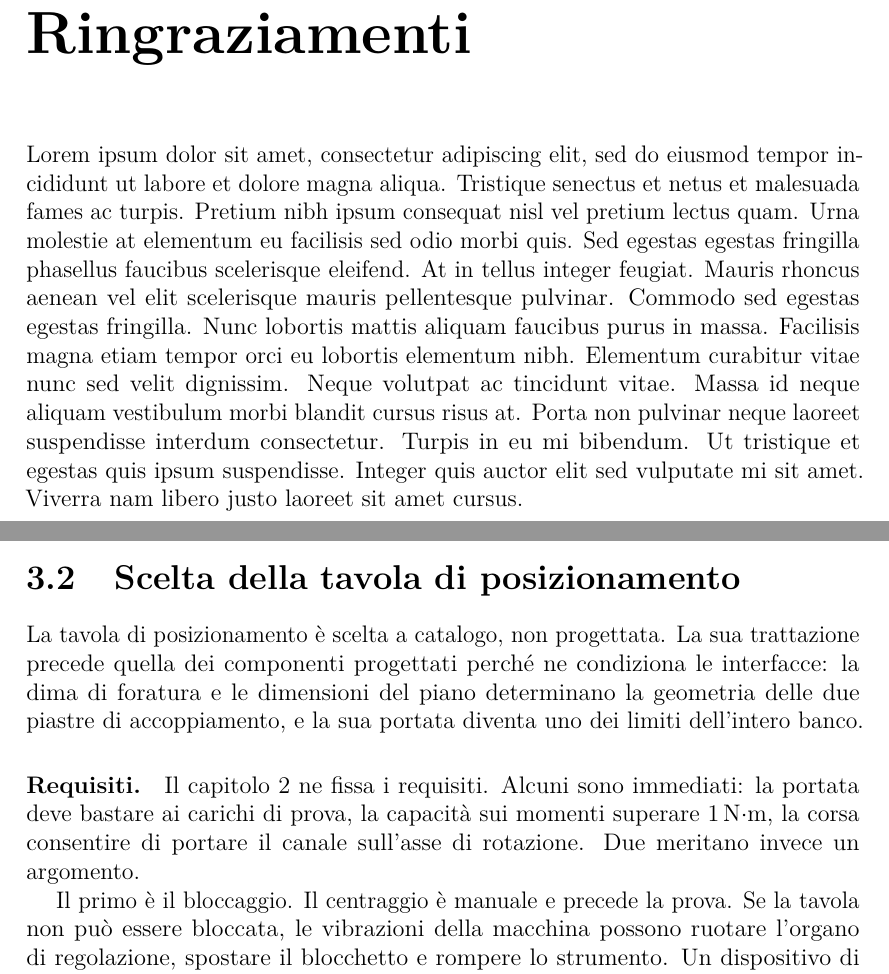
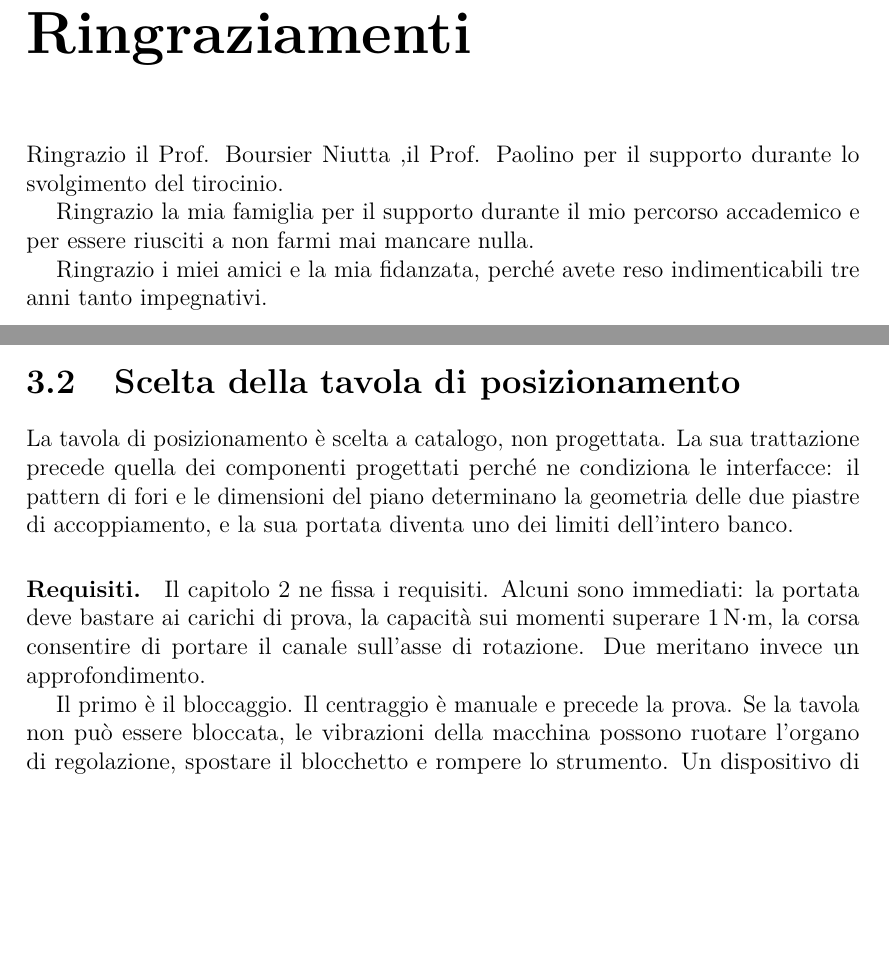
Before and after one commit to Nigthswatch/Politecnico-di-Torino---Thesis-Template, a LaTeX thesis (thesis.tex, which reads content/acknowledgements.tex, content/chapters/progettazione.tex): two parts of pages 3 and 33 of 39, joined at a grey line, cut so that both start at the same text, the shorter picture padded with empty space. Compiled offline with pdfLaTeX.

Commit message:
Update on Overleaf.

```diff
--- a/content/acknowledgements.tex
+++ b/content/acknowledgements.tex
@@ -1,5 +1,10 @@
 % acknowledgements
 
-Lorem ipsum dolor sit amet, consectetur adipiscing elit, sed do eiusmod tempor incididunt ut labore et dolore magna aliqua. Tristique senectus et netus et malesuada fames ac turpis. Pretium nibh ipsum consequat nisl vel pretium lectus quam. Urna molestie at elementum eu facilisis sed odio morbi quis. Sed egestas egestas fringilla phasellus faucibus scelerisque eleifend. At in tellus integer feugiat. Mauris rhoncus aenean vel elit scelerisque mauris pellentesque pulvinar. Commodo sed egestas egestas fringilla. Nunc lobortis mattis aliquam faucibus purus in massa. Facilisis magna etiam tempor orci eu lobortis elementum nibh. Elementum curabitur vitae nunc sed velit dignissim. Neque volutpat ac tincidunt vitae. Massa id neque aliquam vestibulum morbi blandit cursus risus at. Porta non pulvinar neque laoreet suspendisse interdum consectetur. Turpis in eu mi bibendum. Ut tristique et egestas quis ipsum suspendisse. Integer quis auctor elit sed vulputate mi sit amet. Viverra nam libero justo laoreet sit amet cursus.
+Ringrazio il Prof. Boursier Niutta ,il Prof. Paolino per il supporto durante lo svolgimento del tirocinio.
 
+
+Ringrazio la mia famiglia per il supporto durante il mio percorso accademico e per essere riusciti a non farmi mai mancare nulla.
+
+
+Ringrazio i miei amici e la mia fidanzata, perché avete reso indimenticabili tre anni tanto impegnativi.
 \vspace*{5\baselineskip}
--- a/content/chapters/progettazione.tex
+++ b/content/chapters/progettazione.tex
@@ -552,7 +552,7 @@ sbagliato, il risultato non viene usato.
 
 La tavola di posizionamento è scelta a catalogo, non progettata. La sua
 trattazione precede quella dei componenti progettati perché ne condiziona le
-interfacce: la dima di foratura e le dimensioni del piano determinano la
+interfacce: il pattern di fori e le dimensioni del piano determinano la
 geometria delle due piastre di accoppiamento, e la sua portata diventa uno dei
 limiti dell'intero banco.
 
@@ -560,7 +560,7 @@ limiti dell'intero banco.
 Il capitolo~\ref{cap:specifiche} ne fissa i requisiti. Alcuni sono immediati: la
 portata deve bastare ai carichi di prova, la capacità sui momenti superare
 1\,N$\cdot$m, la corsa consentire di portare il canale sull'asse di rotazione.
-Due meritano invece un argomento.
+Due meritano invece un approfondimento.
 
 Il primo è il bloccaggio. Il centraggio è manuale e precede la prova. Se la
 tavola non può essere bloccata, le vibrazioni della macchina possono ruotare
```
